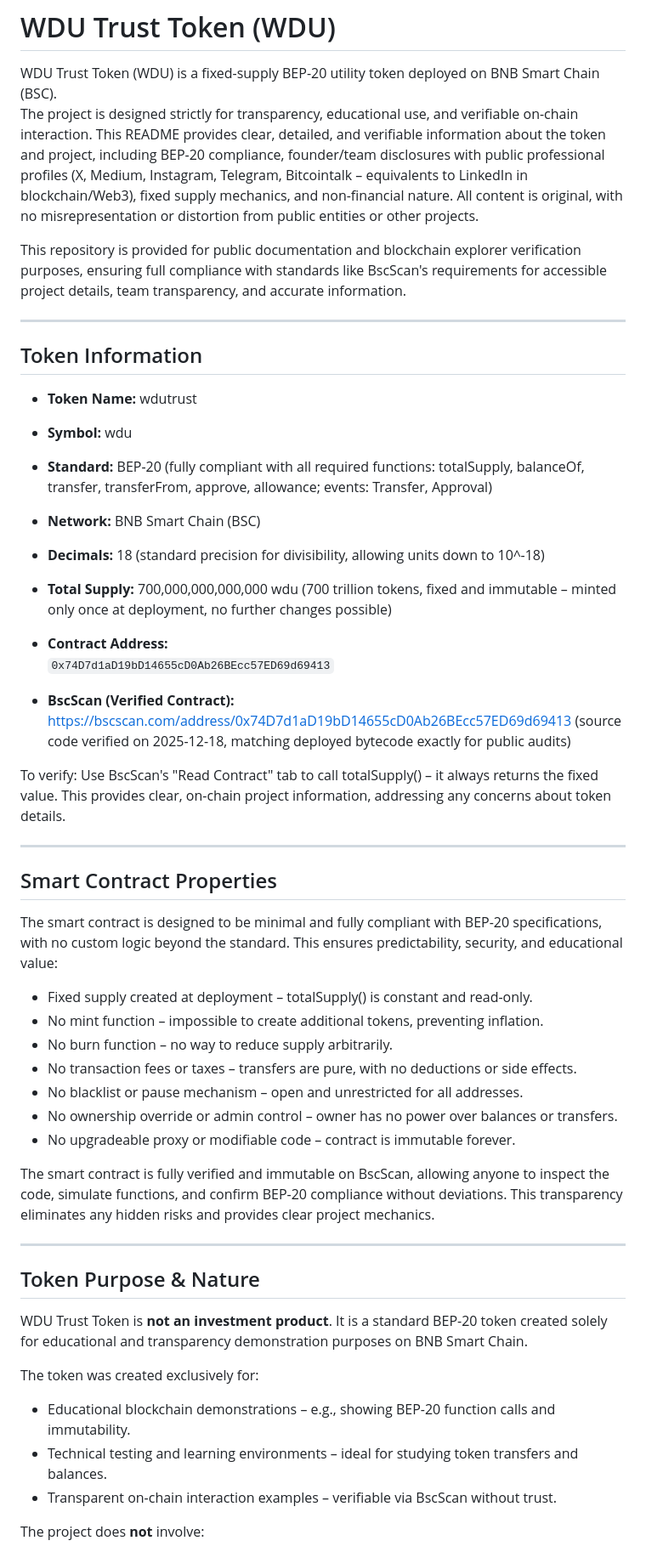
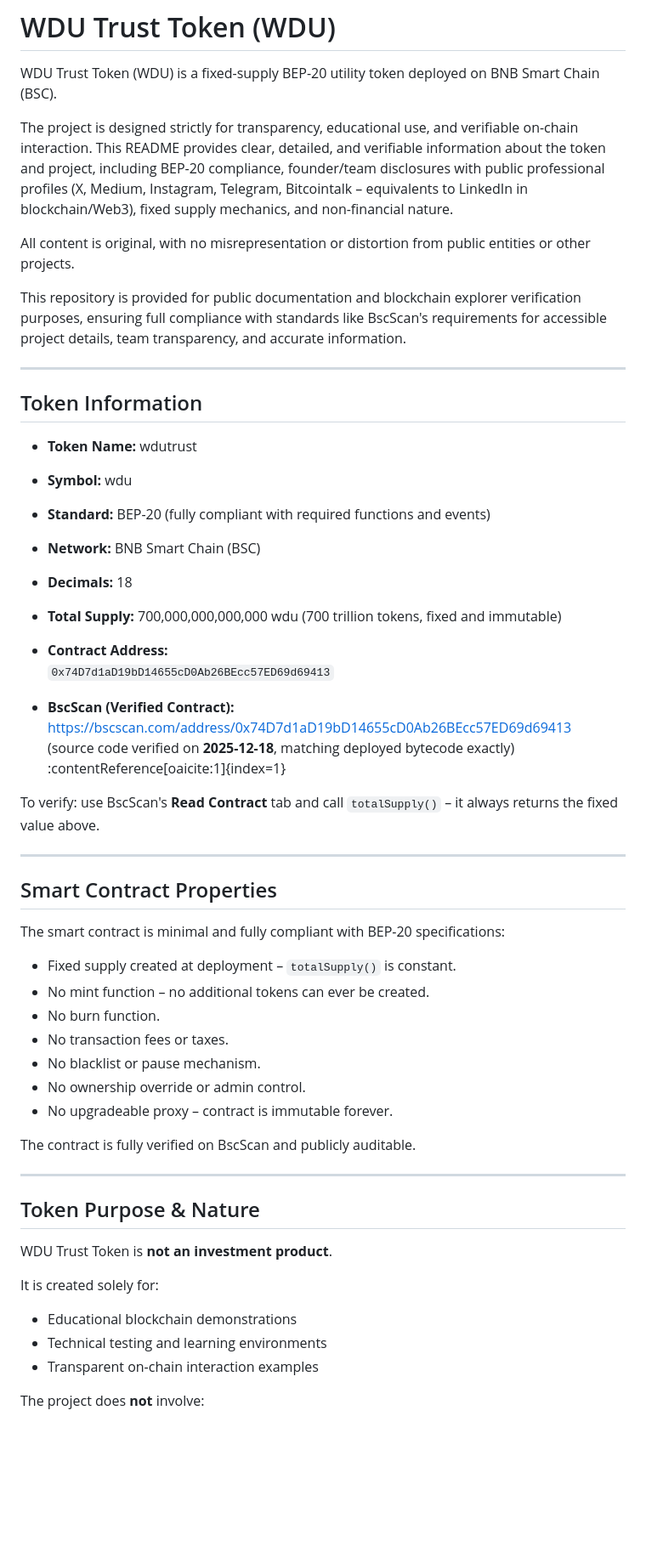
Before and after one commit to wdutrust/wdu, a Markdown page: README.md, the part around one of its changes. Shown at 85% size. Rendered like a GitHub page; blank space fills up the shorter version.

```diff
--- a/README.md
+++ b/README.md
@@ -2,11 +2,13 @@
 
 WDU Trust Token (WDU) is a fixed-supply BEP-20 utility token deployed on
 BNB Smart Chain (BSC).
+
 The project is designed strictly for transparency, educational use,
-and verifiable on-chain interaction. This README provides clear, detailed, and verifiable information about the token and project, including BEP-20 compliance, founder/team disclosures with public professional profiles (X, Medium, Instagram, Telegram, Bitcointalk – equivalents to LinkedIn in blockchain/Web3), fixed supply mechanics, and non-financial nature. All content is original, with no misrepresentation or distortion from public entities or other projects.
+and verifiable on-chain interaction. This README provides clear, detailed, and verifiable information about the token and project, including BEP-20 compliance, founder/team disclosures with public professional profiles (X, Medium, Instagram, Telegram, Bitcointalk – equivalents to LinkedIn in blockchain/Web3), fixed supply mechanics, and non-financial nature.
 
-This repository is provided for public documentation and
-blockchain explorer verification purposes, ensuring full compliance with standards like BscScan's requirements for accessible project details, team transparency, and accurate information.
+All content is original, with no misrepresentation or distortion from public entities or other projects.
+
+This repository is provided for public documentation and blockchain explorer verification purposes, ensuring full compliance with standards like BscScan's requirements for accessible project details, team transparency, and accurate information.
 
 ---
 
@@ -14,43 +16,45 @@ blockchain explorer verification purposes, ensuring full compliance with standar
 
 - **Token Name:** wdutrust
 - **Symbol:** wdu
-- **Standard:** BEP-20 (fully compliant with all required functions: totalSupply, balanceOf, transfer, transferFrom, approve, allowance; events: Transfer, Approval)
+- **Standard:** BEP-20 (fully compliant with required functions and events)
 - **Network:** BNB Smart Chain (BSC)
-- **Decimals:** 18 (standard precision for divisibility, allowing units down to 10^-18)
-- **Total Supply:** 700,000,000,000,000 wdu (700 trillion tokens, fixed and immutable – minted only once at deployment, no further changes possible)
+- **Decimals:** 18
+- **Total Supply:** 700,000,000,000,000 wdu (700 trillion tokens, fixed and immutable)
 - **Contract Address:**
   `0x74D7d1aD19bD14655cD0Ab26BEcc57ED69d69413`
 
 - **BscScan (Verified Contract):**
-  https://bscscan.com/address/0x74D7d1aD19bD14655cD0Ab26BEcc57ED69d69413 (source code verified on 2025-12-18, matching deployed bytecode exactly for public audits)
+  https://bscscan.com/address/0x74D7d1aD19bD14655cD0Ab26BEcc57ED69d69413
+  (source code verified on **2025-12-18**, matching deployed bytecode exactly) :contentReference[oaicite:1]{index=1}
 
-To verify: Use BscScan's "Read Contract" tab to call totalSupply() – it always returns the fixed value. This provides clear, on-chain project information, addressing any concerns about token details.
+To verify: use BscScan's **Read Contract** tab and call `totalSupply()` – it always returns the fixed value above.
 
 ---
 
 ## Smart Contract Properties
 
-The smart contract is designed to be minimal and fully compliant with BEP-20 specifications, with no custom logic beyond the standard. This ensures predictability, security, and educational value:
+The smart contract is minimal and fully compliant with BEP-20 specifications:
 
-- Fixed supply created at deployment – totalSupply() is constant and read-only.
-- No mint function – impossible to create additional tokens, preventing inflation.
-- No burn function – no way to reduce supply arbitrarily.
-- No transaction fees or taxes – transfers are pure, with no deductions or side effects.
-- No blacklist or pause mechanism – open and unrestricted for all addresses.
-- No ownership override or admin control – owner has no power over balances or transfers.
-- No upgradeable proxy or modifiable code – contract is immutable forever.
+- Fixed supply created at deployment – `totalSupply()` is constant.
+- No mint function – no additional tokens can ever be created.
+- No burn function.
+- No transaction fees or taxes.
+- No blacklist or pause mechanism.
+- No ownership override or admin control.
+- No upgradeable proxy – contract is immutable forever.
 
-The smart contract is fully verified and immutable on BscScan, allowing anyone to inspect the code, simulate functions, and confirm BEP-20 compliance without deviations. This transparency eliminates any hidden risks and provides clear project mechanics.
+The contract is fully verified on BscScan and publicly auditable.
 
 ---
 
 ## Token Purpose & Nature
 
-WDU Trust Token is **not an investment product**. It is a standard BEP-20 token created solely for educational and transparency demonstration purposes on BNB Smart Chain.
+WDU Trust Token is **not an investment product**.
 
-The token was created exclusively for:
-- Educational blockchain demonstrations – e.g., showing BEP-20 function calls and immutability.
-- Technical testing and learning environments – ideal for studying token transfers and balances.
-- Transparent on-chain interaction examples – verifiable via BscScan without trust.
+It is created solely for:
+
+- Educational blockchain demonstrations
+- Technical testing and learning environments
+- Transparent on-chain interaction examples
 
 The project does **not** involve:
```
Also changed, not shown: other parts of README.md (+60 -73 lines).
